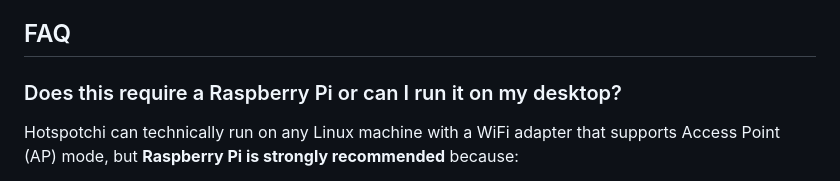
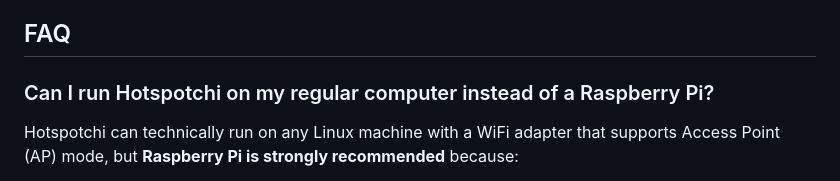
Before and after one commit to mensfeld/hotspotchi, a Markdown page: README.md, the part around the change. GitHub-like rendering.

Commit message:
Reformulate FAQ question

```diff
--- a/README.md
+++ b/README.md
@@ -266,7 +266,7 @@ sudo rfkill unblock wifi
 
 ## FAQ
 
-### Does this require a Raspberry Pi or can I run it on my desktop?
+### Can I run Hotspotchi on my regular computer instead of a Raspberry Pi?
 
 Hotspotchi can technically run on any Linux machine with a WiFi adapter that supports Access Point (AP) mode, but **Raspberry Pi is strongly recommended** because:
 
```
